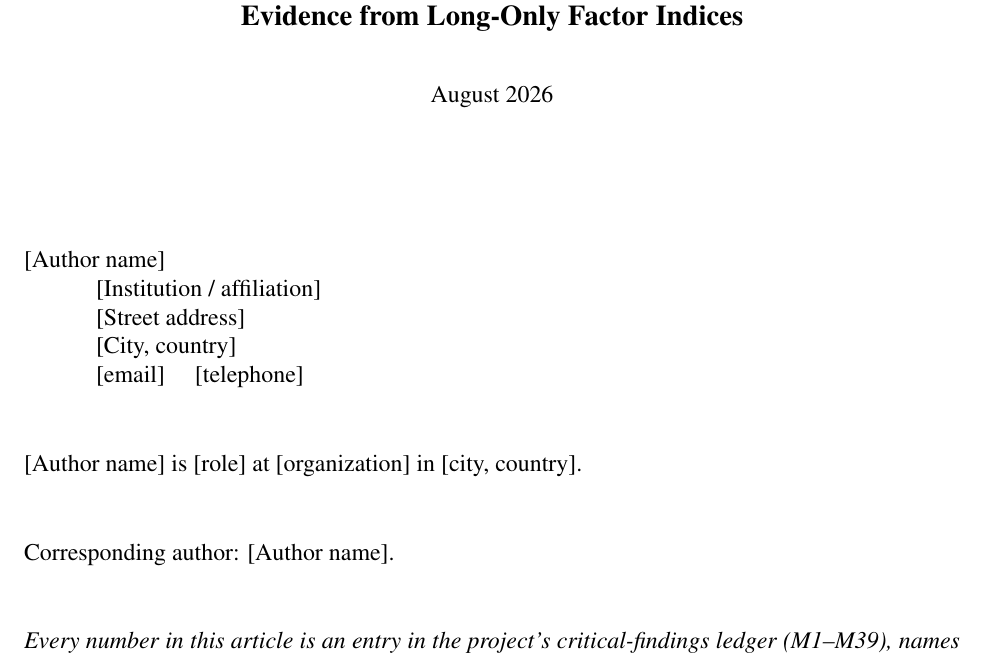
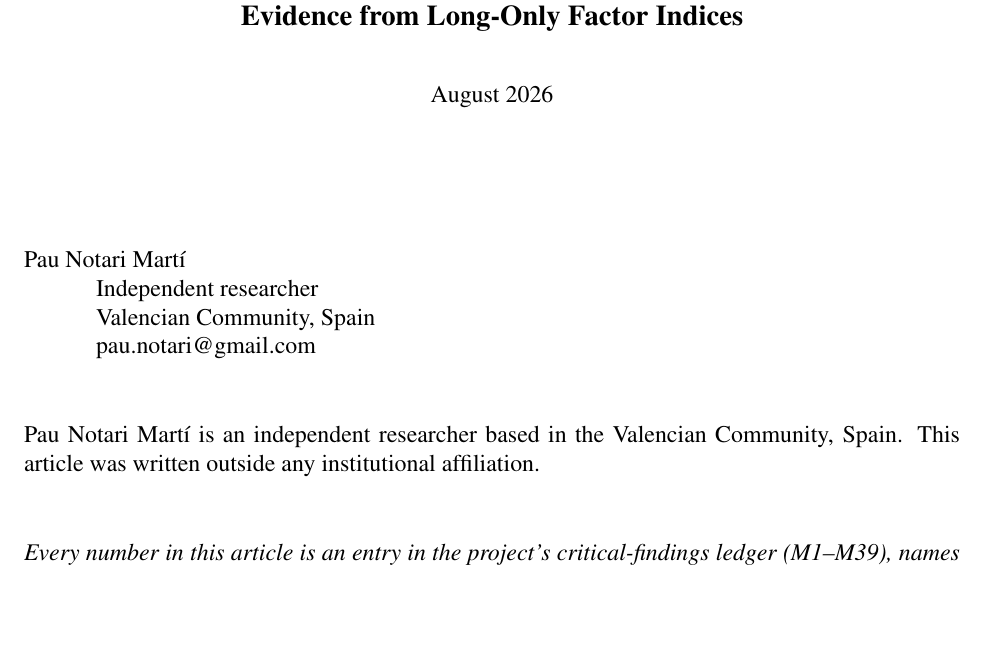
Before and after one commit to paunotari/portfolio-lab, a LaTeX document (paper/tex/paper.tex): part of page 1 of 23, cut so that both start at the same text, the shorter picture padded with empty space. Compiled offline with pdfLaTeX.

Commit message:
paper: fill in the title page
Pau Notari Martí, independent researcher, Valencian Community, Spain,
pau.notari@gmail.com.

PMR requires a sentence giving each author's role and affiliation. With no
institution behind the work, the accurate version says so directly rather than
manufacturing one: "Pau Notari Martí is an independent researcher based in the
Valencian Community, Spain. This article was written outside any institutional
affiliation." That also sits consistently with the acknowledgments, which
already declare no external funding and no conflicts of interest.

Dropped the corresponding-author line, which PMR conditions on there being
multiple authors, and the street-address and telephone placeholders rather than
leaving empty brackets on the cover.

[URL on publication] is now the only placeholder left in the article.

Co-Authored-By: Claude Opus 5 <noreply@anthropic.com>

```diff
--- a/paper/tex/paper.tex
+++ b/paper/tex/paper.tex
@@ -96,17 +96,16 @@ August 2026
 \end{center}
 
 \vspace{0.6in}
-\noindent\hspace*{0pt}[Author name]\\
-\indent [Institution / affiliation]\\
-\indent [Street address]\\
-\indent [City, country]\\
-\indent [email] \quad [telephone]
+\noindent Pau Notari Mart\'i\\
+\indent Independent researcher\\
+\indent Valencian Community, Spain\\
+\indent pau.notari@gmail.com
 
 \vspace{18pt}
-\noindent [Author name] is [role] at [organization] in [city, country].
-
-\vspace{18pt}
-\noindent Corresponding author: [Author name].
+% PMR asks for one sentence giving each author's role and affiliation. With no
+% institution behind the work, saying so plainly is the accurate version.
+\noindent Pau Notari Mart\'i is an independent researcher based in the Valencian
+Community, Spain. This article was written outside any institutional affiliation.
 
 \vspace{18pt}
 \noindent\emph{Every number in this article is an entry in the project's
```
Also changed, not shown: info/TODO.md (+12 -0 lines).
